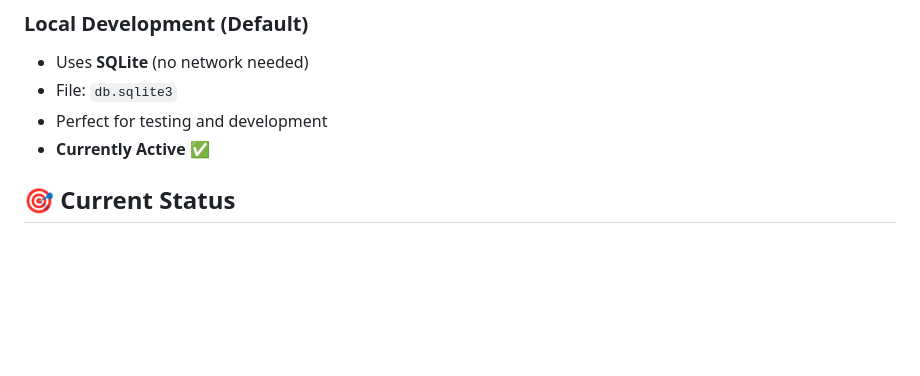
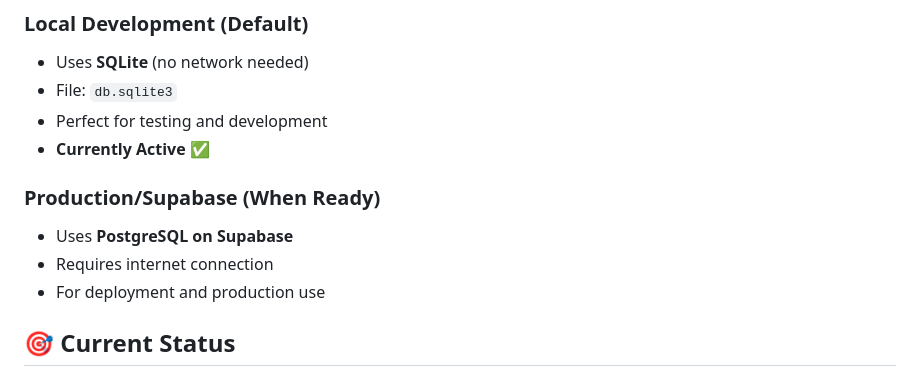
Before and after one commit to Vijayapardhu/farmazee, a Markdown page: DATABASE_SETUP_GUIDE.md, the part around the change. GitHub-like rendering; blank space fills up the shorter version.

Commit message:
Update DATABASE_SETUP_GUIDE with PostgreSQL info
Added production setup details for PostgreSQL on Supabase.

```diff
--- a/DATABASE_SETUP_GUIDE.md
+++ b/DATABASE_SETUP_GUIDE.md
@@ -11,6 +11,12 @@ The DNS/network error has been fixed by implementing a **flexible dual-database
 - File: `db.sqlite3`
 - Perfect for testing and development
 - **Currently Active** ✅
+
+### Production/Supabase (When Ready)
+- Uses **PostgreSQL on Supabase**
+- Requires internet connection
+- For deployment and production use
+
 ## 🎯 Current Status
 
 ✅ **SQLite Database**: Active and working
```
